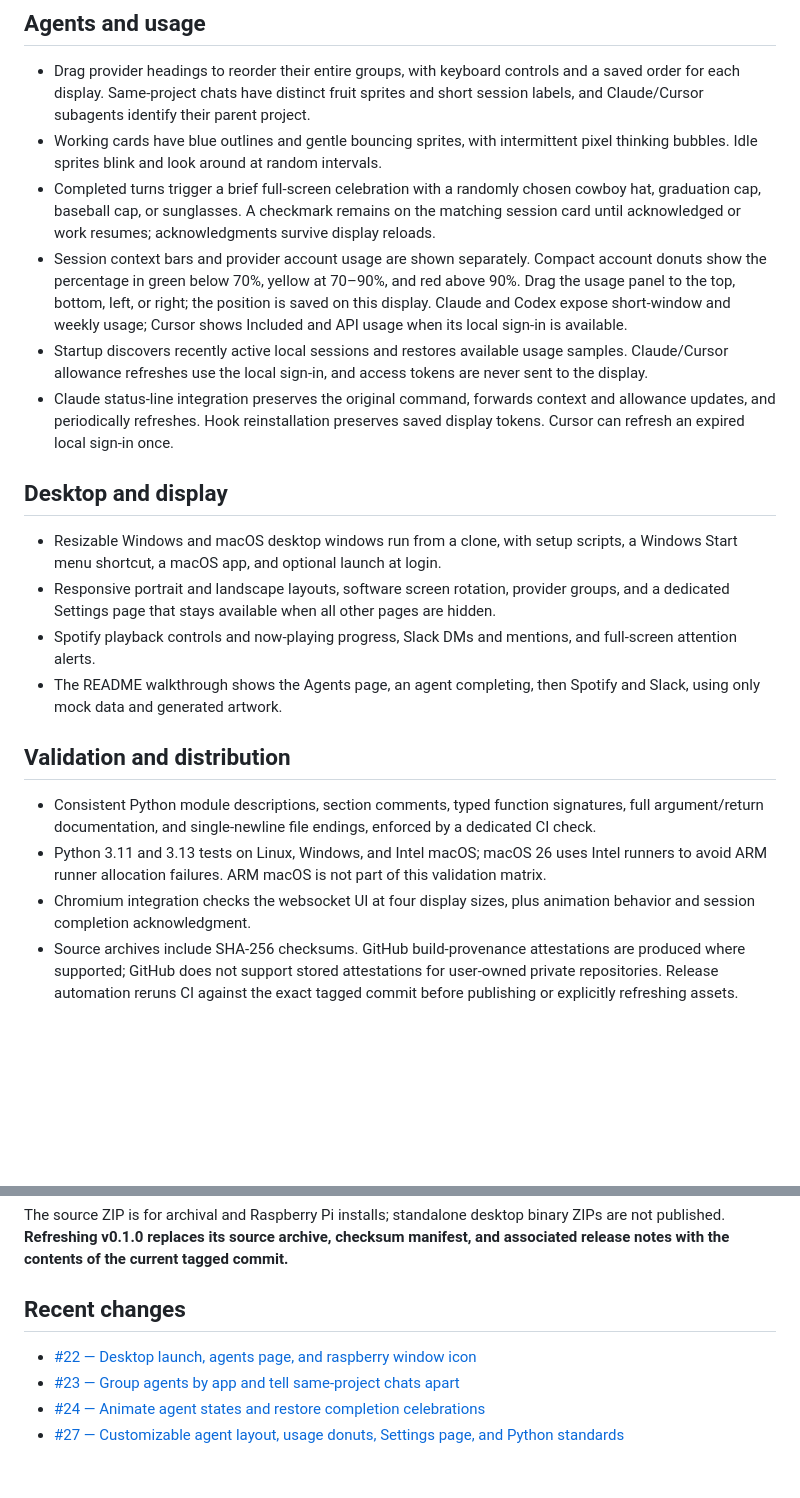
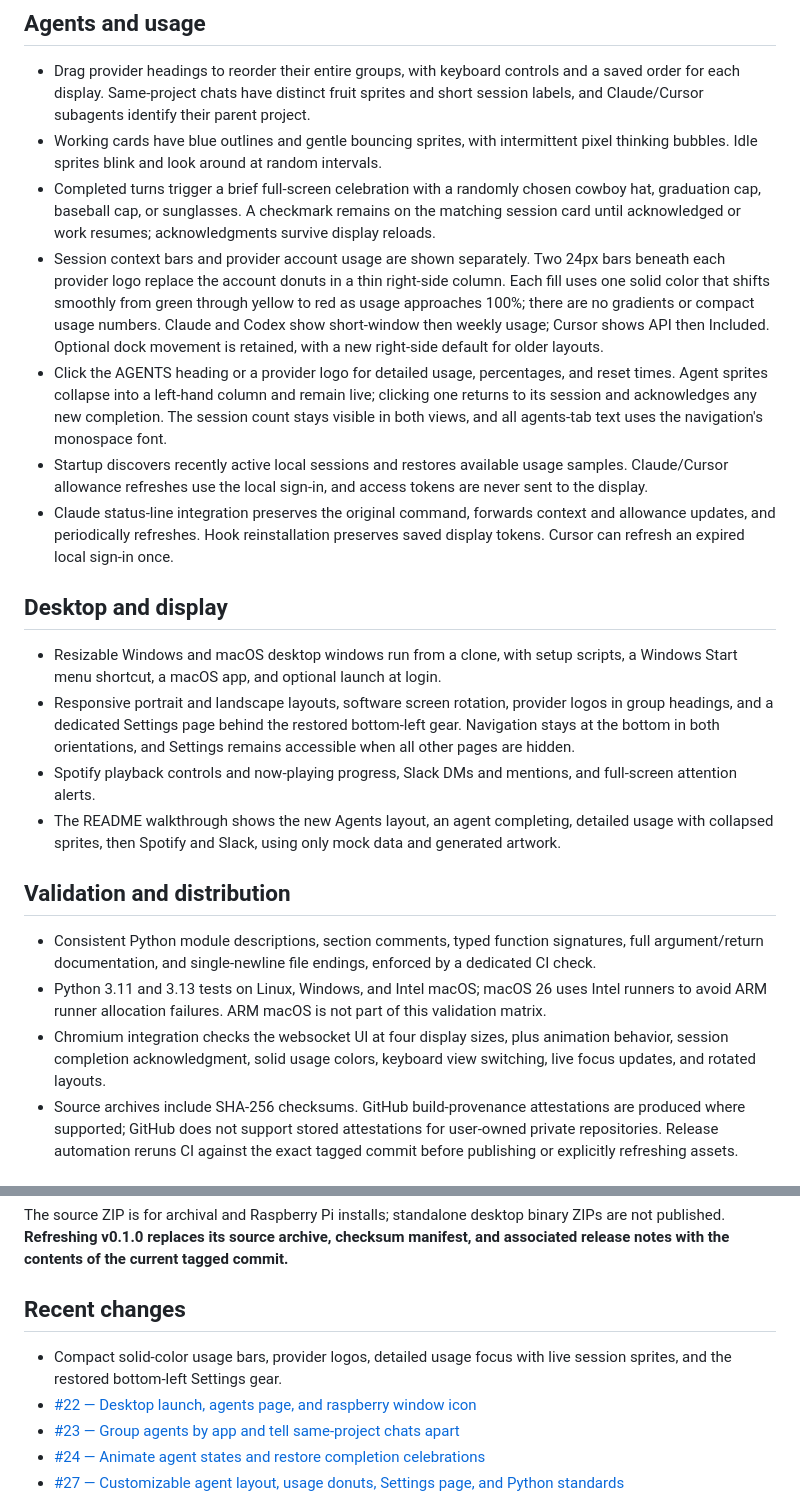
Before and after one commit to zapulam/piDeck, a Markdown page: docs/releases/v0.1.0.md, 2 parts joined by grey strips. Drawn GitHub-style; blank space fills up the shorter version.

```diff
--- a/docs/releases/v0.1.0.md
+++ b/docs/releases/v0.1.0.md
@@ -5,22 +5,23 @@ piDeck is a desk display for Raspberry Pi, Windows, and macOS, combining Claude
 - Drag provider headings to reorder their entire groups, with keyboard controls and a saved order for each display. Same-project chats have distinct fruit sprites and short session labels, and Claude/Cursor subagents identify their parent project.
 - Working cards have blue outlines and gentle bouncing sprites, with intermittent pixel thinking bubbles. Idle sprites blink and look around at random intervals.
 - Completed turns trigger a brief full-screen celebration with a randomly chosen cowboy hat, graduation cap, baseball cap, or sunglasses. A checkmark remains on the matching session card until acknowledged or work resumes; acknowledgments survive display reloads.
-- Session context bars and provider account usage are shown separately. Compact account donuts show the percentage in green below 70%, yellow at 70–90%, and red above 90%. Drag the usage panel to the top, bottom, left, or right; the position is saved on this display. Claude and Codex expose short-window and weekly usage; Cursor shows Included and API usage when its local sign-in is available.
+- Session context bars and provider account usage are shown separately. Two 24px bars beneath each provider logo replace the account donuts in a thin right-side column. Each fill uses one solid color that shifts smoothly from green through yellow to red as usage approaches 100%; there are no gradients or compact usage numbers. Claude and Codex show short-window then weekly usage; Cursor shows API then Included. Optional dock movement is retained, with a new right-side default for older layouts.
+- Click the AGENTS heading or a provider logo for detailed usage, percentages, and reset times. Agent sprites collapse into a left-hand column and remain live; clicking one returns to its session and acknowledges any new completion. The session count stays visible in both views, and all agents-tab text uses the navigation's monospace font.
 - Startup discovers recently active local sessions and restores available usage samples. Claude/Cursor allowance refreshes use the local sign-in, and access tokens are never sent to the display.
 - Claude status-line integration preserves the original command, forwards context and allowance updates, and periodically refreshes. Hook reinstallation preserves saved display tokens. Cursor can refresh an expired local sign-in once.
 
 ## Desktop and display
 
 - Resizable Windows and macOS desktop windows run from a clone, with setup scripts, a Windows Start menu shortcut, a macOS app, and optional launch at login.
-- Responsive portrait and landscape layouts, software screen rotation, provider groups, and a dedicated Settings page that stays available when all other pages are hidden.
+- Responsive portrait and landscape layouts, software screen rotation, provider logos in group headings, and a dedicated Settings page behind the restored bottom-left gear. Navigation stays at the bottom in both orientations, and Settings remains accessible when all other pages are hidden.
 - Spotify playback controls and now-playing progress, Slack DMs and mentions, and full-screen attention alerts.
-- The README walkthrough shows the Agents page, an agent completing, then Spotify and Slack, using only mock data and generated artwork.
+- The README walkthrough shows the new Agents layout, an agent completing, detailed usage with collapsed sprites, then Spotify and Slack, using only mock data and generated artwork.
 
 ## Validation and distribution
 
 - Consistent Python module descriptions, section comments, typed function signatures, full argument/return documentation, and single-newline file endings, enforced by a dedicated CI check.
 - Python 3.11 and 3.13 tests on Linux, Windows, and Intel macOS; macOS 26 uses Intel runners to avoid ARM runner allocation failures. ARM macOS is not part of this validation matrix.
-- Chromium integration checks the websocket UI at four display sizes, plus animation behavior and session completion acknowledgment.
+- Chromium integration checks the websocket UI at four display sizes, plus animation behavior, session completion acknowledgment, solid usage colors, keyboard view switching, live focus updates, and rotated layouts.
 - Source archives include SHA-256 checksums. GitHub build-provenance attestations are produced where supported; GitHub does not support stored attestations for user-owned private repositories. Release automation reruns CI against the exact tagged commit before publishing or explicitly refreshing assets.
 
 ## Install or update
@@ -31,6 +32,7 @@ The source ZIP is for archival and Raspberry Pi installs; standalone desktop bin
 
 ## Recent changes
 
+- Compact solid-color usage bars, provider logos, detailed usage focus with live session sprites, and the restored bottom-left Settings gear.
 - [#22 — Desktop launch, agents page, and raspberry window icon](https://github.com/zapulam/piDeck/pull/22)
 - [#23 — Group agents by app and tell same-project chats apart](https://github.com/zapulam/piDeck/pull/23)
 - [#24 — Animate agent states and restore completion celebrations](https://github.com/zapulam/piDeck/pull/24)
```
Also changed, not shown: README.md (+12 -10 lines), docs/demo.gif, 9 other files.
